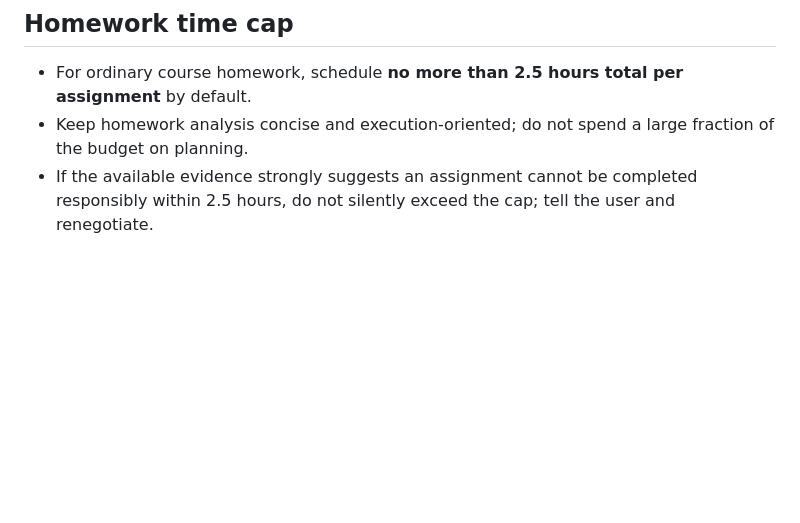
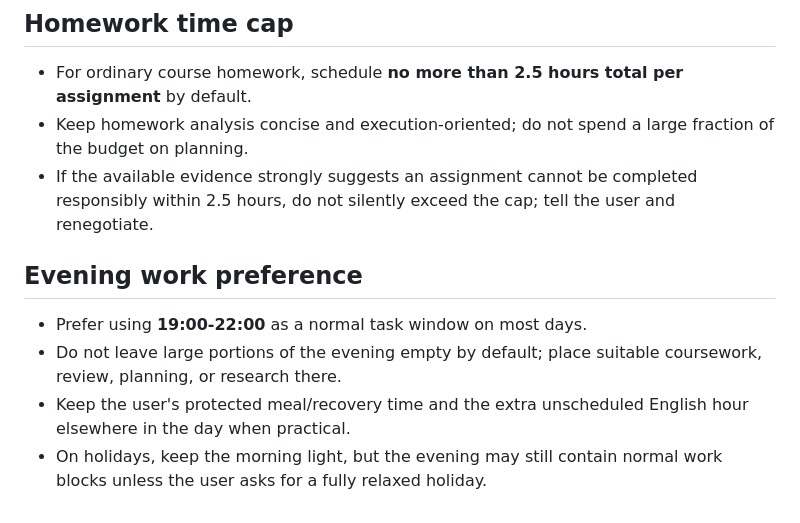
Before and after one commit to fengye918/super-productivity-planner, a Markdown page: PLANNER_RULES.md, the part around the change. GitHub-like rendering; blank space fills up the shorter version.

Commit message:
docs: add evening work preference

```diff
--- a/PLANNER_RULES.md
+++ b/PLANNER_RULES.md
@@ -98,3 +98,10 @@ Before that phrase, analyze and negotiate only.
 - For ordinary course homework, schedule **no more than 2.5 hours total per assignment** by default.
 - Keep homework analysis concise and execution-oriented; do not spend a large fraction of the budget on planning.
 - If the available evidence strongly suggests an assignment cannot be completed responsibly within 2.5 hours, do not silently exceed the cap; tell the user and renegotiate.
+
+## Evening work preference
+
+- Prefer using **19:00-22:00** as a normal task window on most days.
+- Do not leave large portions of the evening empty by default; place suitable coursework, review, planning, or research there.
+- Keep the user's protected meal/recovery time and the extra unscheduled English hour elsewhere in the day when practical.
+- On holidays, keep the morning light, but the evening may still contain normal work blocks unless the user asks for a fully relaxed holiday.
```
